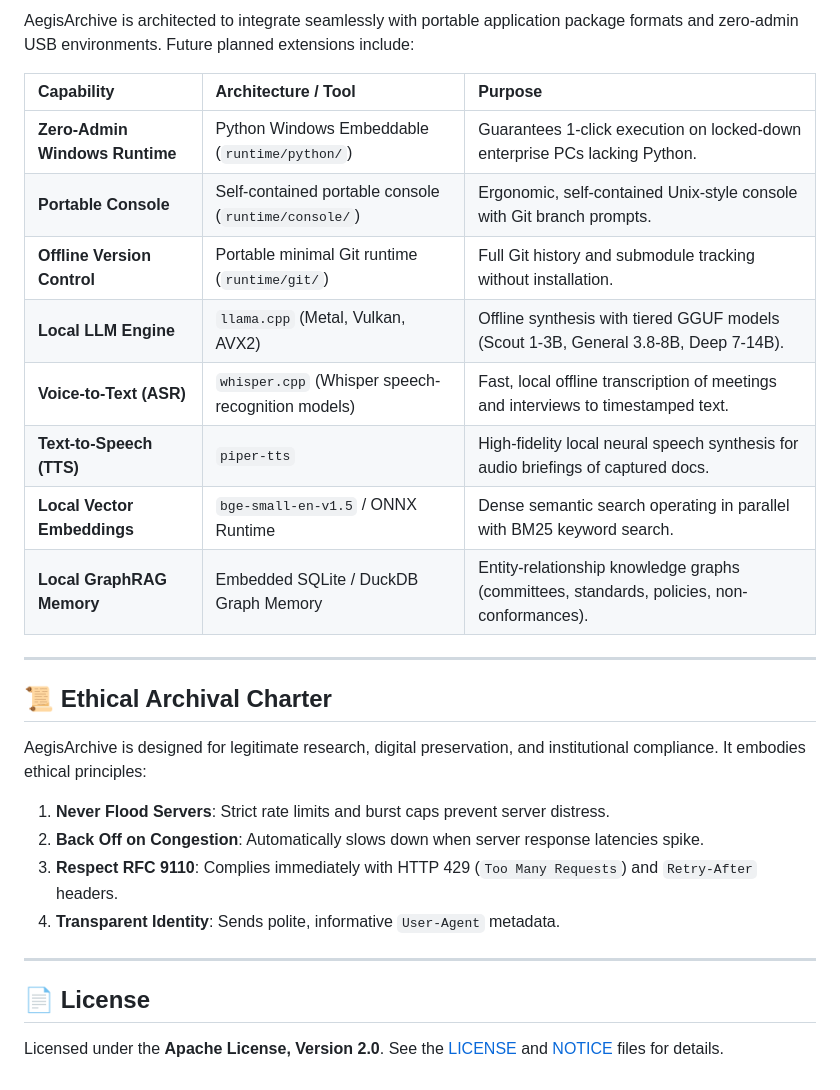
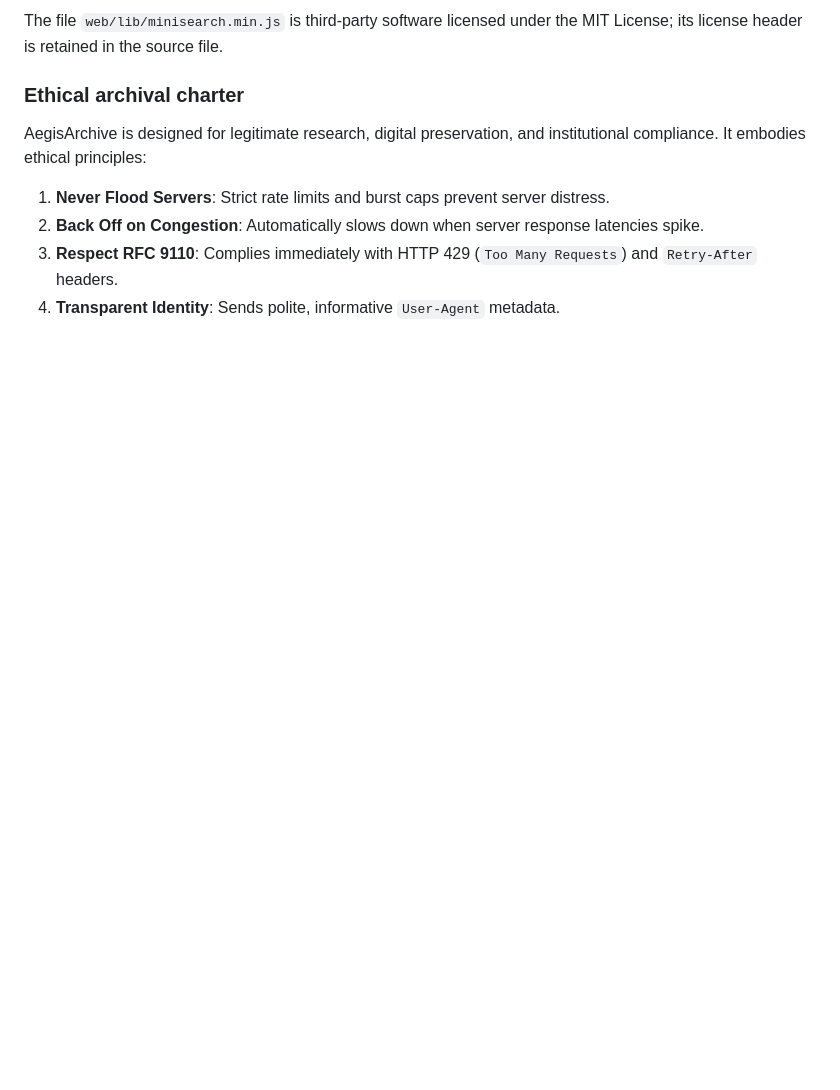
Before and after one commit to edithatogo/aegisarchive, a Markdown page: README.md, the part around one of its changes. Drawn GitHub-style; blank space fills up the shorter version.

```diff
--- a/README.md
+++ b/README.md
@@ -143,29 +183,10 @@ Add this to your MCP client settings (e.g. `mcp_settings.json`):
 
-AegisArchive is architected to integrate seamlessly with portable application package formats and zero-admin USB environments. Future planned extensions include:
+The file `web/lib/minisearch.min.js` is third-party software licensed under the MIT License; its license header is retained in the source file.
 
-| Capability | Architecture / Tool | Purpose |
-| :--- | :--- | :--- |
-| **Zero-Admin Windows Runtime** | Python Windows Embeddable (`runtime/python/`) | Guarantees 1-click execution on locked-down enterprise PCs lacking Python. |
-| **Portable Console** | Self-contained portable console (`runtime/console/`) | Ergonomic, self-contained Unix-style console with Git branch prompts. |
-| **Offline Version Control** | Portable minimal Git runtime (`runtime/git/`) | Full Git history and submodule tracking without installation. |
-| **Local LLM Engine** | `llama.cpp` (Metal, Vulkan, AVX2) | Offline synthesis with tiered GGUF models (Scout 1-3B, General 3.8-8B, Deep 7-14B). |
-| **Voice-to-Text (ASR)** | `whisper.cpp` (Whisper speech-recognition models) | Fast, local offline transcription of meetings and interviews to timestamped text. |
-| **Text-to-Speech (TTS)** | `piper-tts` | High-fidelity local neural speech synthesis for audio briefings of captured docs. |
-| **Local Vector Embeddings** | `bge-small-en-v1.5` / ONNX Runtime | Dense semantic search operating in parallel with BM25 keyword search. |
-| **Local GraphRAG Memory** | Embedded SQLite / DuckDB Graph Memory | Entity-relationship knowledge graphs (committees, standards, policies, non-conformances). |
-
----
-
-## 📜 Ethical Archival Charter
+### Ethical archival charter
 
 AegisArchive is designed for legitimate research, digital preservation, and institutional compliance. It embodies ethical principles:
 1. **Never Flood Servers**: Strict rate limits and burst caps prevent server distress.
 2. **Back Off on Congestion**: Automatically slows down when server response latencies spike.
 3. **Respect RFC 9110**: Complies immediately with HTTP 429 (`Too Many Requests`) and `Retry-After` headers.
 4. **Transparent Identity**: Sends polite, informative `User-Agent` metadata.
-
----
-
-## 📄 License
-
-Licensed under the **Apache License, Version 2.0**. See the [LICENSE](LICENSE) and [NOTICE](NOTICE) files for details.
```
Also changed, not shown: other parts of README.md (+107 -67 lines).
